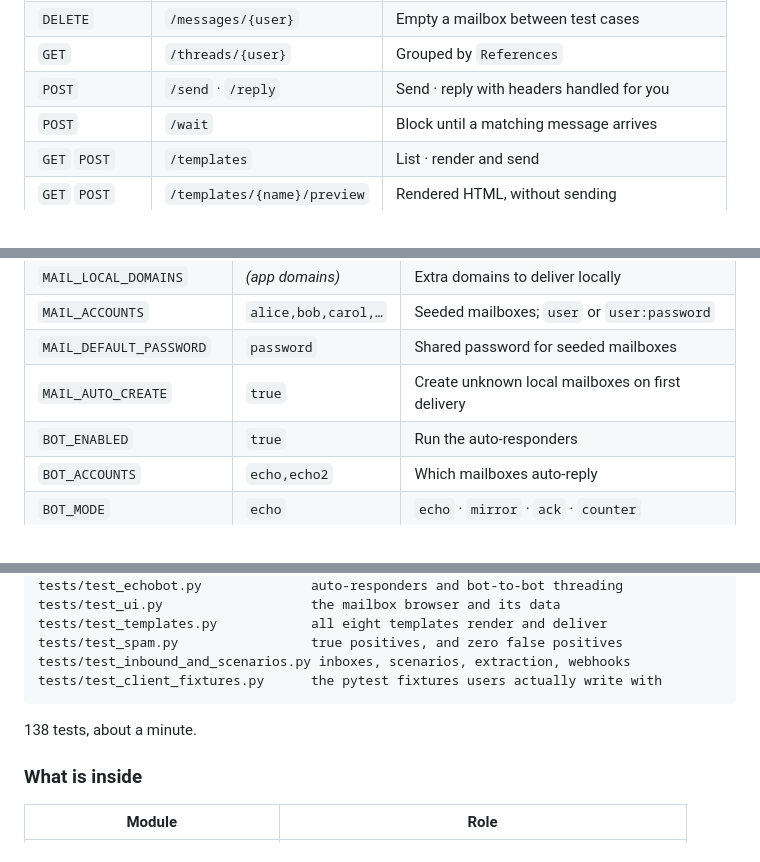
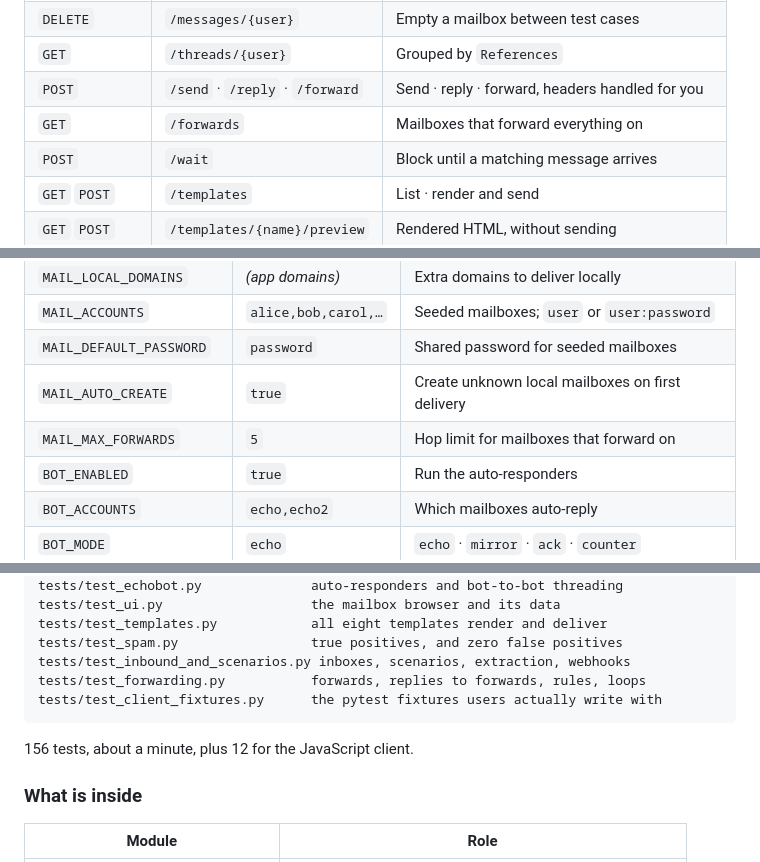
Before and after one commit to pamfilico/tahidromos, a Markdown page: README.md, 3 parts joined by grey strips. Rendered like a GitHub page.

````diff
--- a/README.md
+++ b/README.md
@@ -362,7 +409,8 @@ Interactive docs at <http://localhost:8080/docs>.
 | `PATCH` | `/messages/{user}/{uid}` | Mark read or unread |
 | `DELETE` | `/messages/{user}` | Empty a mailbox between test cases |
 | `GET` | `/threads/{user}` | Grouped by `References` |
-| `POST` | `/send` · `/reply` | Send · reply with headers handled for you |
+| `POST` | `/send` · `/reply` · `/forward` | Send · reply · forward, headers handled for you |
+| `GET` | `/forwards` | Mailboxes that forward everything on |
 | `POST` | `/wait` | Block until a matching message arrives |
 | `GET` `POST` | `/templates` | List · render and send |
 | `GET` `POST` | `/templates/{name}/preview` | Rendered HTML, without sending |
@@ -415,6 +463,7 @@ off, and both are one variable.
 | `MAIL_ACCOUNTS` | `alice,bob,carol,…` | Seeded mailboxes; `user` or `user:password` |
 | `MAIL_DEFAULT_PASSWORD` | `password` | Shared password for seeded mailboxes |
 | `MAIL_AUTO_CREATE` | `true` | Create unknown local mailboxes on first delivery |
+| `MAIL_MAX_FORWARDS` | `5` | Hop limit for mailboxes that forward on |
 | `BOT_ENABLED` | `true` | Run the auto-responders |
 | `BOT_ACCOUNTS` | `echo,echo2` | Which mailboxes auto-reply |
 | `BOT_MODE` | `echo` | `echo` · `mirror` · `ack` · `counter` |
@@ -462,10 +511,11 @@ tests/test_ui.py                   the mailbox browser and its data
 tests/test_templates.py            all eight templates render and deliver
 tests/test_spam.py                 true positives, and zero false positives
 tests/test_inbound_and_scenarios.py inboxes, scenarios, extraction, webhooks
+tests/test_forwarding.py           forwards, replies to forwards, rules, loops
 tests/test_client_fixtures.py      the pytest fixtures users actually write with
 ```
 
-138 tests, about a minute.
+156 tests, about a minute, plus 12 for the JavaScript client.
 
 ### What is inside
 
````
Also changed, not shown: other parts of README.md (+47 -0 lines), clients/node/README.md (+15 -0 lines), clients/python/README.md (+19 -0 lines), docs/screenshots/forward.png (added), 12 other files.
